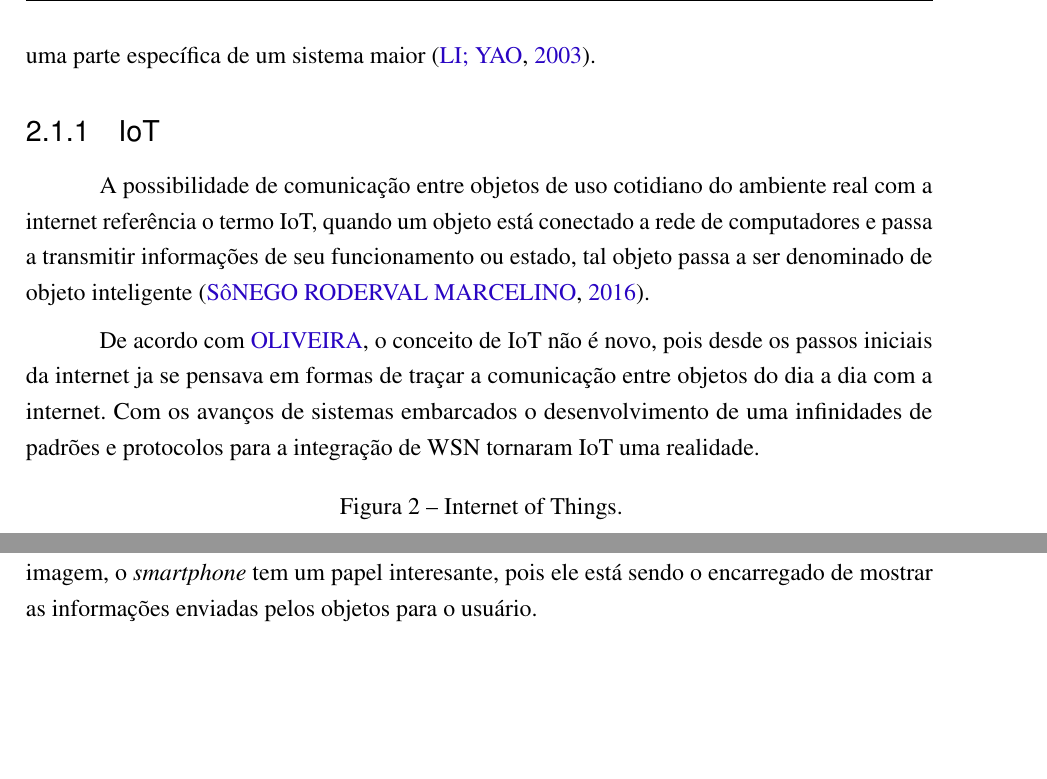
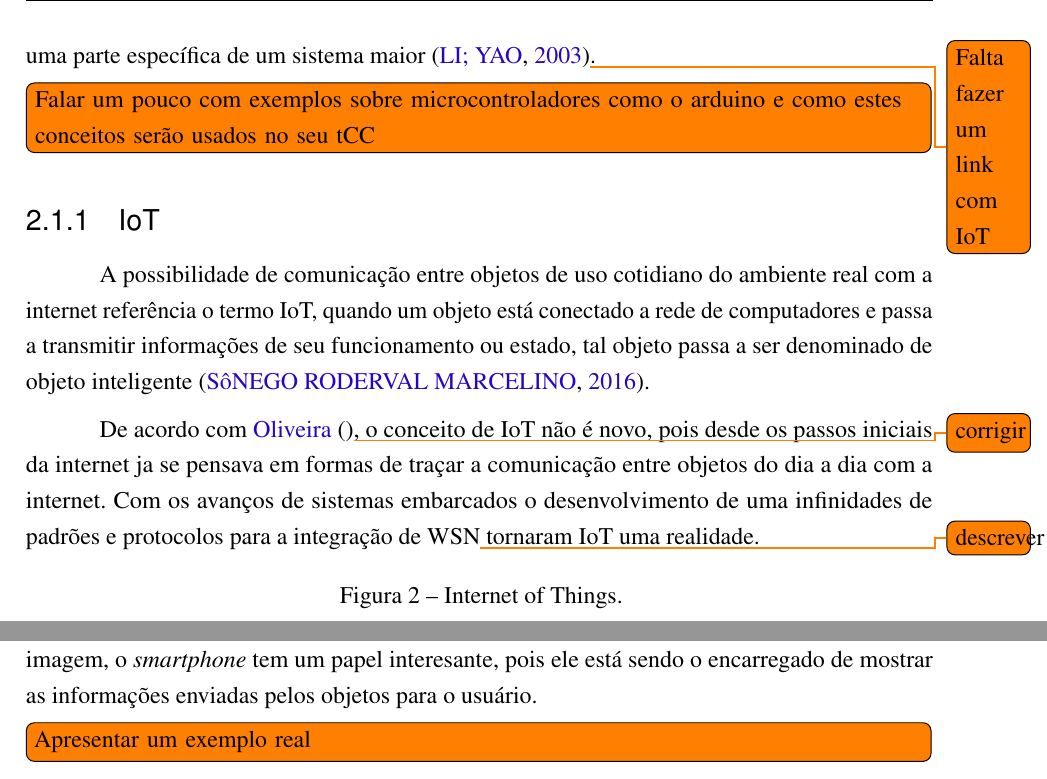
Before and after one commit to luarkian/Inext-projeto-LUARKIAN, a LaTeX thesis (main.tex, which reads Sections/Conceitos_e_definicoes.tex): two parts of page 15 of 43, joined at a grey line, cut so that both start at the same text, the shorter picture padded with empty space. Compiled offline with pdfLaTeX.

Commit message:
Reviewe up to sect. 2.2
Signed-off-by: Herbert Rocha <herberthb12@gmail.com>

```diff
--- a/Sections/Conceitos_e_definicoes.tex
+++ b/Sections/Conceitos_e_definicoes.tex
@@ -16,17 +18,21 @@ O principal objetivo desse capítulo é apresentar conceitos necessários para o
               \legend{Fonte: \cite{Li:2003:RCE:829584}}
             \end{figure}
     \par
-    Uma definição geral para sistemas embarcados: são sistemas que realizam uma função dedica e possuem a integração de hardware e software fortemente acoplados, geralmente são uma parte específica de um sistema maior \cite{Li:2003:RCE:829584}.
+    Uma definição geral para sistemas embarcados: são sistemas que realizam uma função dedica e possuem a integração de hardware e software fortemente acoplados, geralmente são uma parte específica de um sistema maior \cite{Li:2003:RCE:829584}\todo{Falta fazer um link com IoT}.
     % microcontroladores e microprocessadores
 
     % Sistemas de tempo real e tolerancia a falha
+
+    \todo[inline]{Falar um pouco com exemplos sobre microcontroladores como o arduino e como estes conceitos serão usados no seu tCC}
 
 
     \subsection{IoT}
     \par
     A possibilidade de comunicação entre objetos de uso cotidiano do ambiente real com a internet referência o termo IoT, quando um objeto está conectado a rede de computadores e passa a transmitir informações de seu funcionamento ou estado, tal objeto passa a ser denominado de objeto inteligente \cite{iot2016}.
     \par
-    De acordo com \citeauthor{iot2017}, o conceito de IoT não é novo, pois desde os passos iniciais da internet ja se pensava em formas de traçar a comunicação entre objetos do dia a dia com a internet. Com os avanços de sistemas embarcados o desenvolvimento de uma infinidades de padrões e protocolos para a integração de WSN tornaram IoT uma realidade.
+    De acordo com \citeonline{iot2017}\todo{corrigir}, o conceito de IoT não é novo, pois desde os passos iniciais da internet ja se
+    pensava em formas de traçar a comunicação entre objetos do dia a dia com a internet. Com os avanços de sistemas embarcados o
+    desenvolvimento de uma infinidades de padrões e protocolos para a integração de WSN\todo{descrever} tornaram IoT uma realidade.
     \begin{figure}[H]
               \caption{\label{fig:iot}{Internet of Things.}}
               \centering
@@ -34,14 +40,21 @@ O principal objetivo desse capítulo é apresentar conceitos necessários para o
               \legend{Fonte: \cite{imgIot}}
         \end{figure}
     \par
-    A \autoref{fig:iot} representa bem o cenário que IoT proporciona, na imagem é possível notar que todos os objetos estão conectado por uma espécie de cabo azul, mas isso é so uma representação, essa conexão também pode ser através de conectividade sem fio. Ainda sobre a imagem, o \textit{smartphone} tem um papel interesante, pois ele está sendo o encarregado de mostrar as informações enviadas pelos objetos para o usuário.
+
+    A \autoref{fig:iot} representa bem o cenário que IoT proporciona, na imagem é possível notar que todos os objetos estão conectado por
+    uma espécie de cabo azul, mas isso é so uma representação, essa conexão também pode ser através de conectividade sem fio. Ainda
+    sobre a imagem, o \textit{smartphone} tem um papel interesante, pois ele está sendo o encarregado de mostrar as informações enviadas
+    pelos objetos para o usuário.
+
+    \todo[inline]{Apresentar um exemplo real}
     % relação de iot com sistemas embarcados
 
 \section{Comunicação Sem Fio}
     \par
     A medida que os elétrons se movimentam ondas eletromagnéticas são criada no espaço, essas ondas são medidas de acordo com suas oscilações e chamadas de frequência (Hertz), o comprimento dessa onda é medido pela distância de dois pontos máximos ou dois pontos minímos seguidos \cite{tenenbaum2002}.
     \par
-    Segundo \citeauthor{tenenbaum2002} ao colocar uma antena em um circuito elétrico apropriado pode-se  transmistir e receber ondas eletromagnéticas, a comunição sem fio é baseada nisso.
+    Segundo \citeauthor{tenenbaum2002} ao colocar uma antena em um circuito elétrico apropriado pode-se  transmistir e receber ondas
+    eletromagnéticas, a comunição sem fio é baseada nisso.
 
     \subsection{Transmissão por rádio}
         % o que é
```
Also changed, not shown: Sections/Conceitos_e_definicoes.tex (8 more changed lines).
